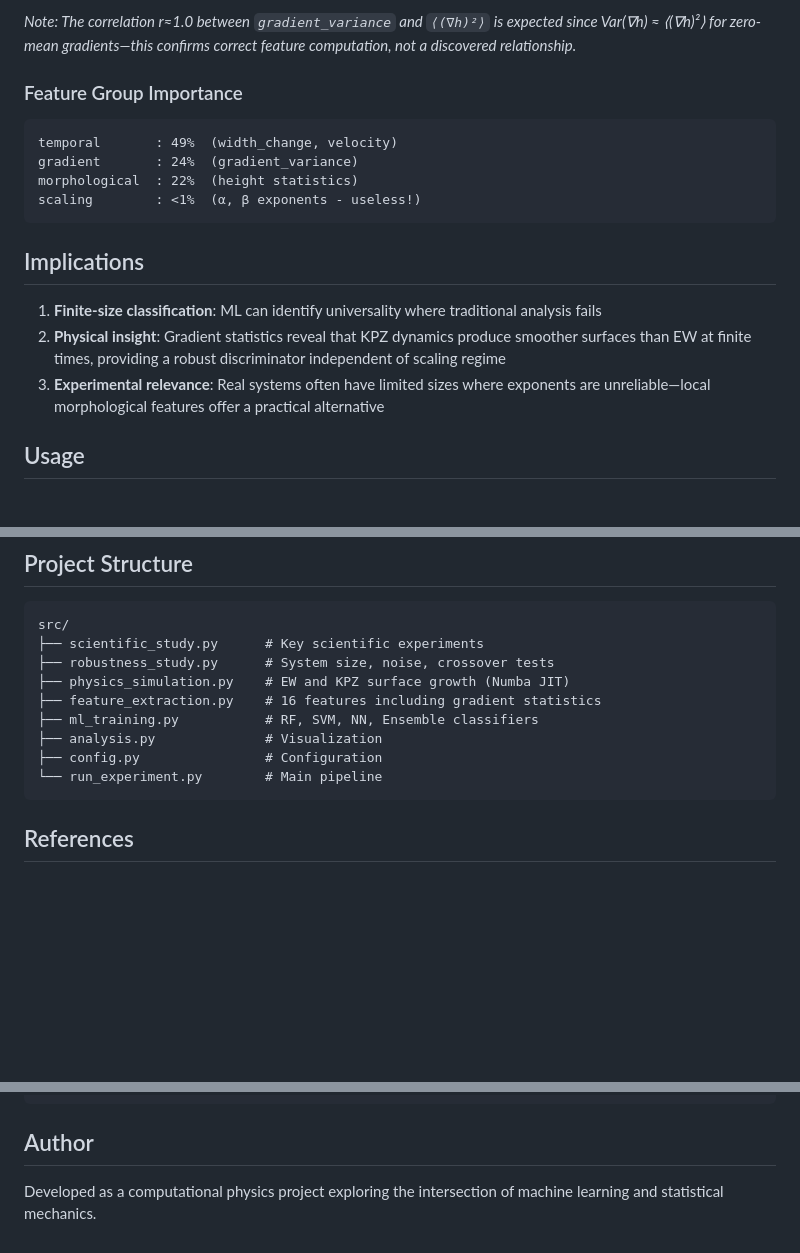
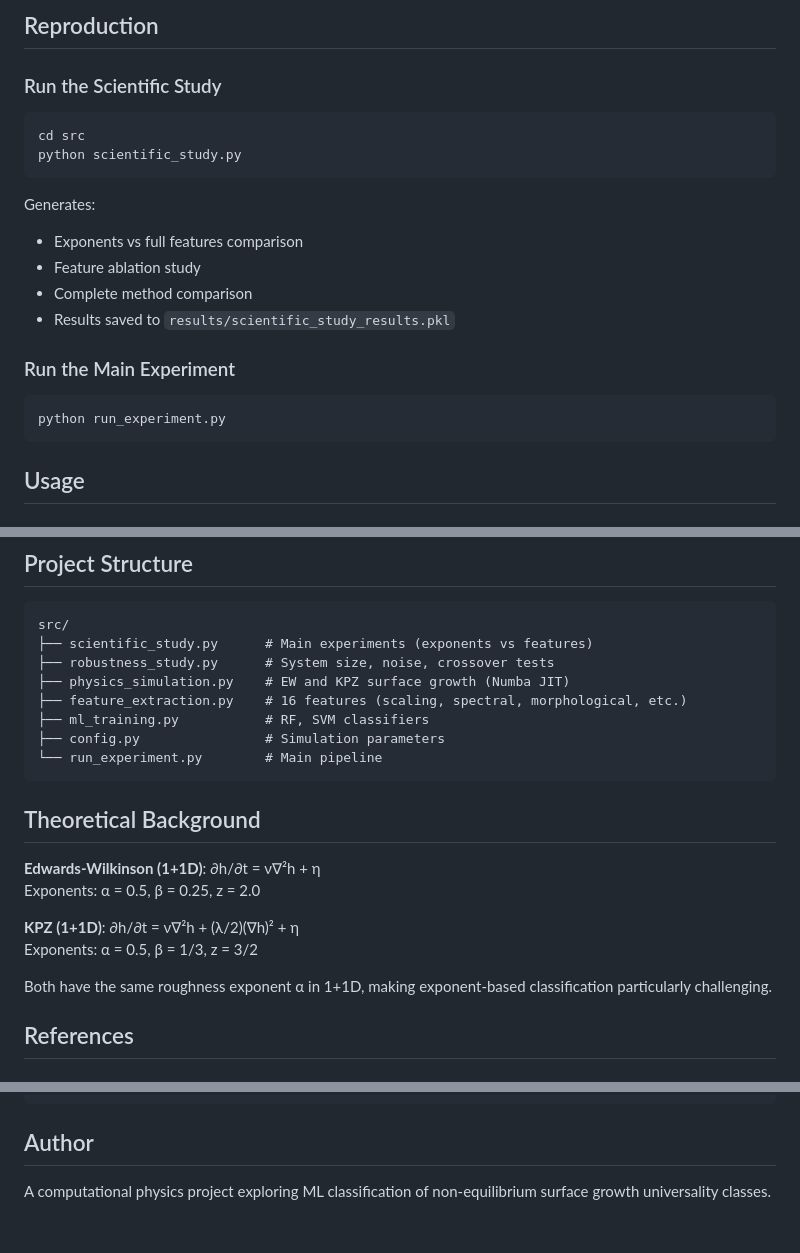
Before and after one commit to adamfbentley/ml-universality-classification, a Markdown page: README.md, 3 parts joined by grey strips. Rendered like a GitHub page; blank space fills up the shorter version.

````diff
--- a/README.md
+++ b/README.md
@@ -38,20 +69,24 @@ This initially counterintuitive result has a physical explanation: the KPZ nonli
 
-*Note: The correlation r≈1.0 between `gradient_variance` and `⟨(∇h)²⟩` is expected since Var(∇h) ≈ ⟨(∇h)²⟩ for zero-mean gradients—this confirms correct feature computation, not a discovered relationship.*
+## Reproduction
 
-### Feature Group Importance
+### Run the Scientific Study
 
-```
-temporal       : 49%  (width_change, velocity)
-gradient       : 24%  (gradient_variance)
-morphological  : 22%  (height statistics)
-scaling        : <1%  (α, β exponents - useless!)
+```bash
+cd src
+python scientific_study.py
 ```
 
-## Implications
+Generates:
+- Exponents vs full features comparison
+- Feature ablation study
+- Complete method comparison
+- Results saved to `results/scientific_study_results.pkl`
 
-1. **Finite-size classification**: ML can identify universality where traditional analysis fails
-2. **Physical insight**: Gradient statistics reveal that KPZ dynamics produce smoother surfaces than EW at finite times, providing a robust discriminator independent of scaling regime
-3. **Experimental relevance**: Real systems often have limited sizes where exponents are unreliable—local morphological features offer a practical alternative
+### Run the Main Experiment
+
+```bash
+python run_experiment.py
+```
 
 ## Usage
 
@@ -78,15 +113,24 @@ python run_experiment.py
 
 ```
 src/
-├── scientific_study.py      # Key scientific experiments
+├── scientific_study.py      # Main experiments (exponents vs features)
 ├── robustness_study.py      # System size, noise, crossover tests
 ├── physics_simulation.py    # EW and KPZ surface growth (Numba JIT)
-├── feature_extraction.py    # 16 features including gradient statistics
-├── ml_training.py           # RF, SVM, NN, Ensemble classifiers
-├── analysis.py              # Visualization
-├── config.py                # Configuration
+├── feature_extraction.py    # 16 features (scaling, spectral, morphological, etc.)
+├── ml_training.py           # RF, SVM classifiers
+├── config.py                # Simulation parameters
 └── run_experiment.py        # Main pipeline
 ```
+
+## Theoretical Background
+
+**Edwards-Wilkinson (1+1D)**: ∂h/∂t = ν∇²h + η
+Exponents: α = 0.5, β = 0.25, z = 2.0
+
+**KPZ (1+1D)**: ∂h/∂t = ν∇²h + (λ/2)(∇h)² + η
+Exponents: α = 0.5, β = 1/3, z = 3/2
+
+Both have the same roughness exponent α in 1+1D, making exponent-based classification particularly challenging.
 
 ## References
 
@@ -127,4 +171,4 @@ numba
 
 ## Author
 
-Developed as a computational physics project exploring the intersection of machine learning and statistical mechanics.
+A computational physics project exploring ML classification of non-equilibrium surface growth universality classes.
````
Also changed, not shown: other parts of README.md (+50 -19 lines).
